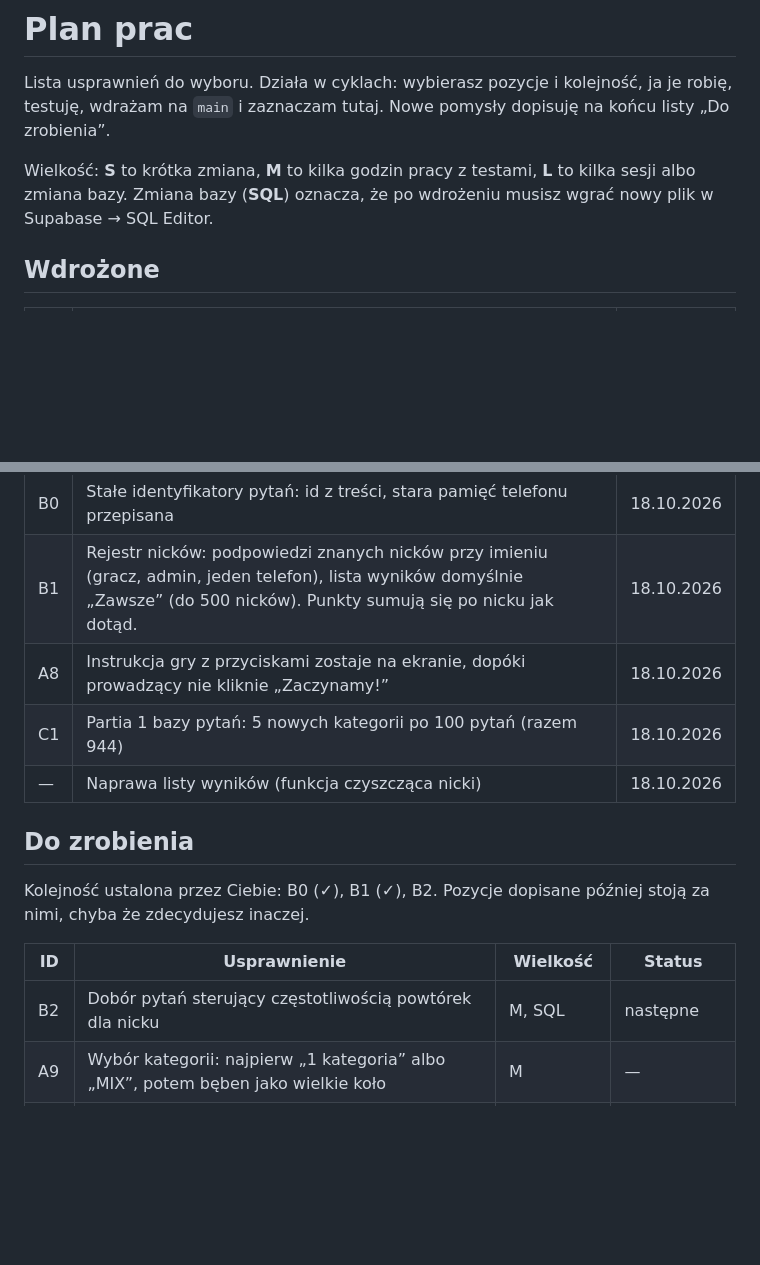
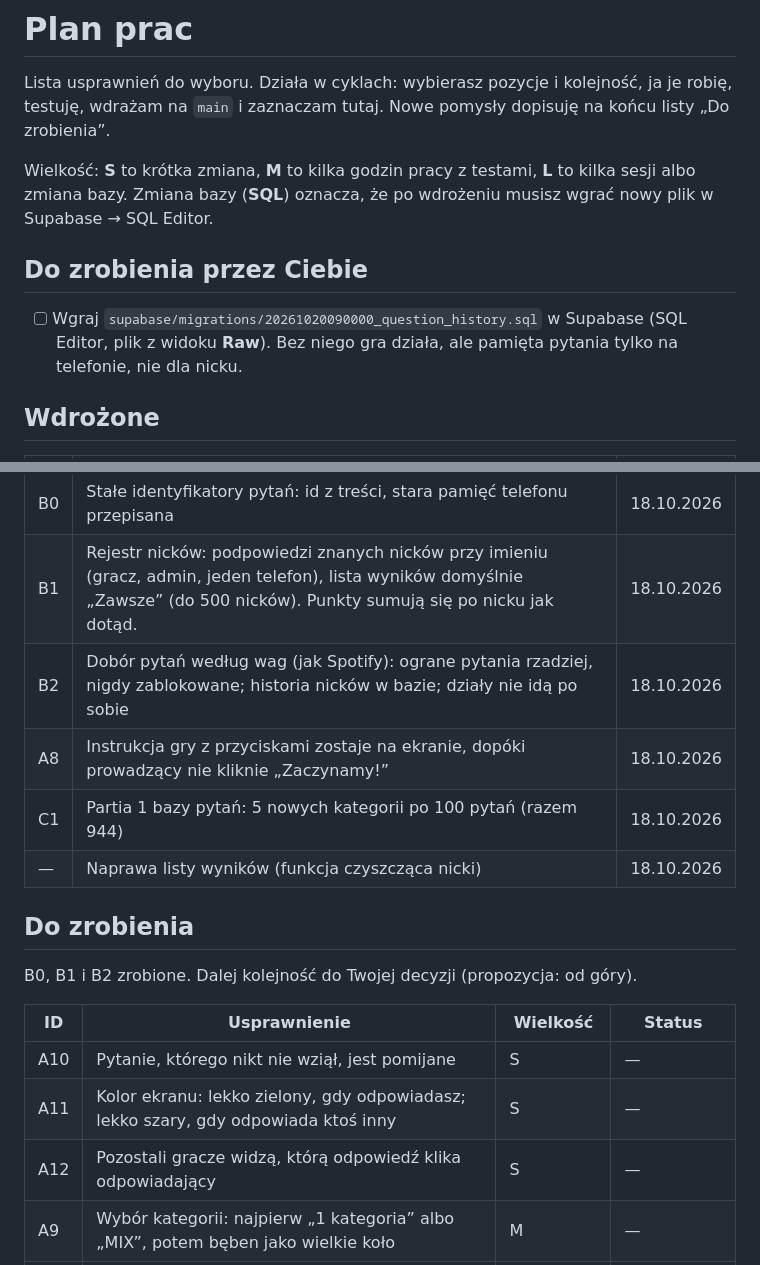
Before and after one commit to raclawski/open-mercato, a Markdown page: PLAN.md, 2 parts joined by grey strips. GitHub-like rendering; blank space fills up the shorter version.

Commit message:
Plan: B2 wdrożone, nowe pozycje A10–A12
Co-Authored-By: Claude Opus 5.5 <noreply@anthropic.com>
Claude-Session: https://claude.ai/code/session_01MngaJbDwRugRuxBFghJX8v

```diff
--- a/PLAN.md
+++ b/PLAN.md
@@ -4,6 +4,10 @@ Lista usprawnień do wyboru. Działa w cyklach: wybierasz pozycje i kolejność,
 
 Wielkość: **S** to krótka zmiana, **M** to kilka godzin pracy z testami, **L** to kilka sesji albo zmiana bazy.
 Zmiana bazy (**SQL**) oznacza, że po wdrożeniu musisz wgrać nowy plik w Supabase → SQL Editor.
+
+## Do zrobienia przez Ciebie
+
+- [ ] Wgraj `supabase/migrations/20261020090000_question_history.sql` w Supabase (SQL Editor, plik z widoku **Raw**). Bez niego gra działa, ale pamięta pytania tylko na telefonie, nie dla nicku.
 
 ## Wdrożone
 
@@ -15,17 +19,20 @@ Zmiana bazy (**SQL**) oznacza, że po wdrożeniu musisz wgrać nowy plik w Supab
 | A5 | Liczba pytań: suwak 1–100 z przyciskami −/+ | 18.10.2026 |
 | B0 | Stałe identyfikatory pytań: id z treści, stara pamięć telefonu przepisana | 18.10.2026 |
 | B1 | Rejestr nicków: podpowiedzi znanych nicków przy imieniu (gracz, admin, jeden telefon), lista wyników domyślnie „Zawsze” (do 500 nicków). Punkty sumują się po nicku jak dotąd. | 18.10.2026 |
+| B2 | Dobór pytań według wag (jak Spotify): ograne pytania rzadziej, nigdy zablokowane; historia nicków w bazie; działy nie idą po sobie | 18.10.2026 |
 | A8 | Instrukcja gry z przyciskami zostaje na ekranie, dopóki prowadzący nie kliknie „Zaczynamy!” | 18.10.2026 |
 | C1 | Partia 1 bazy pytań: 5 nowych kategorii po 100 pytań (razem 944) | 18.10.2026 |
 | — | Naprawa listy wyników (funkcja czyszcząca nicki) | 18.10.2026 |
 
 ## Do zrobienia
 
-Kolejność ustalona przez Ciebie: B0 (✓), B1 (✓), B2. Pozycje dopisane później stoją za nimi, chyba że zdecydujesz inaczej.
+B0, B1 i B2 zrobione. Dalej kolejność do Twojej decyzji (propozycja: od góry).
 
 | ID | Usprawnienie | Wielkość | Status |
 |---|---|---|---|
-| B2 | Dobór pytań sterujący częstotliwością powtórek dla nicku | M, SQL | następne |
+| A10 | Pytanie, którego nikt nie wziął, jest pomijane | S | — |
+| A11 | Kolor ekranu: lekko zielony, gdy odpowiadasz; lekko szary, gdy odpowiada ktoś inny | S | — |
+| A12 | Pozostali gracze widzą, którą odpowiedź klika odpowiadający | S | — |
 | A9 | Wybór kategorii: najpierw „1 kategoria” albo „MIX”, potem bęben jako wielkie koło | M | — |
 | A7 | Przycisk „Następne pytanie”, żeby nie czekać na automatyczne przejście | S | — |
 | A6 | Pytanie za podwójne punkty (×2), z komunikatem dla graczy, włączane w lobby | M, SQL | — |
```
